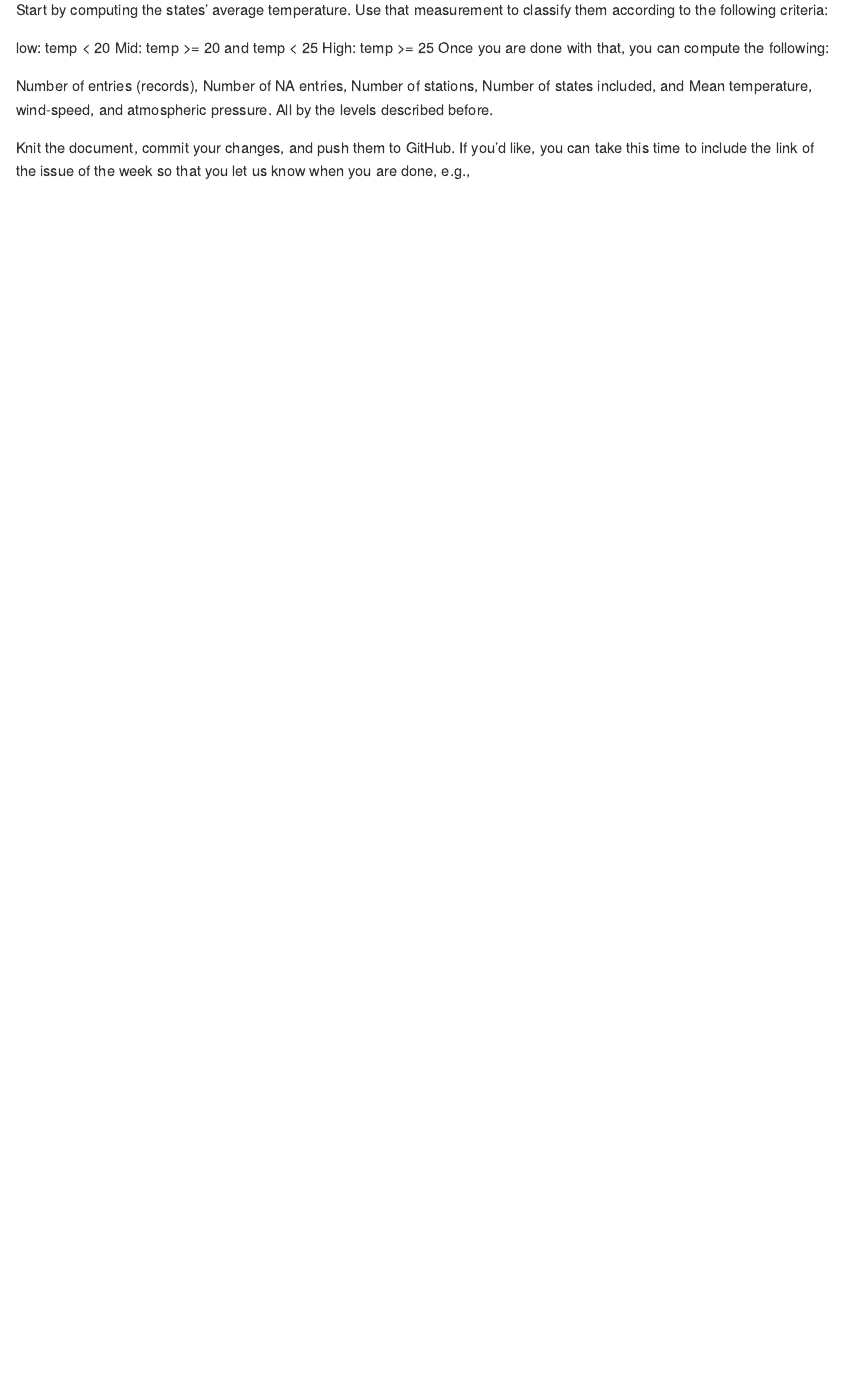
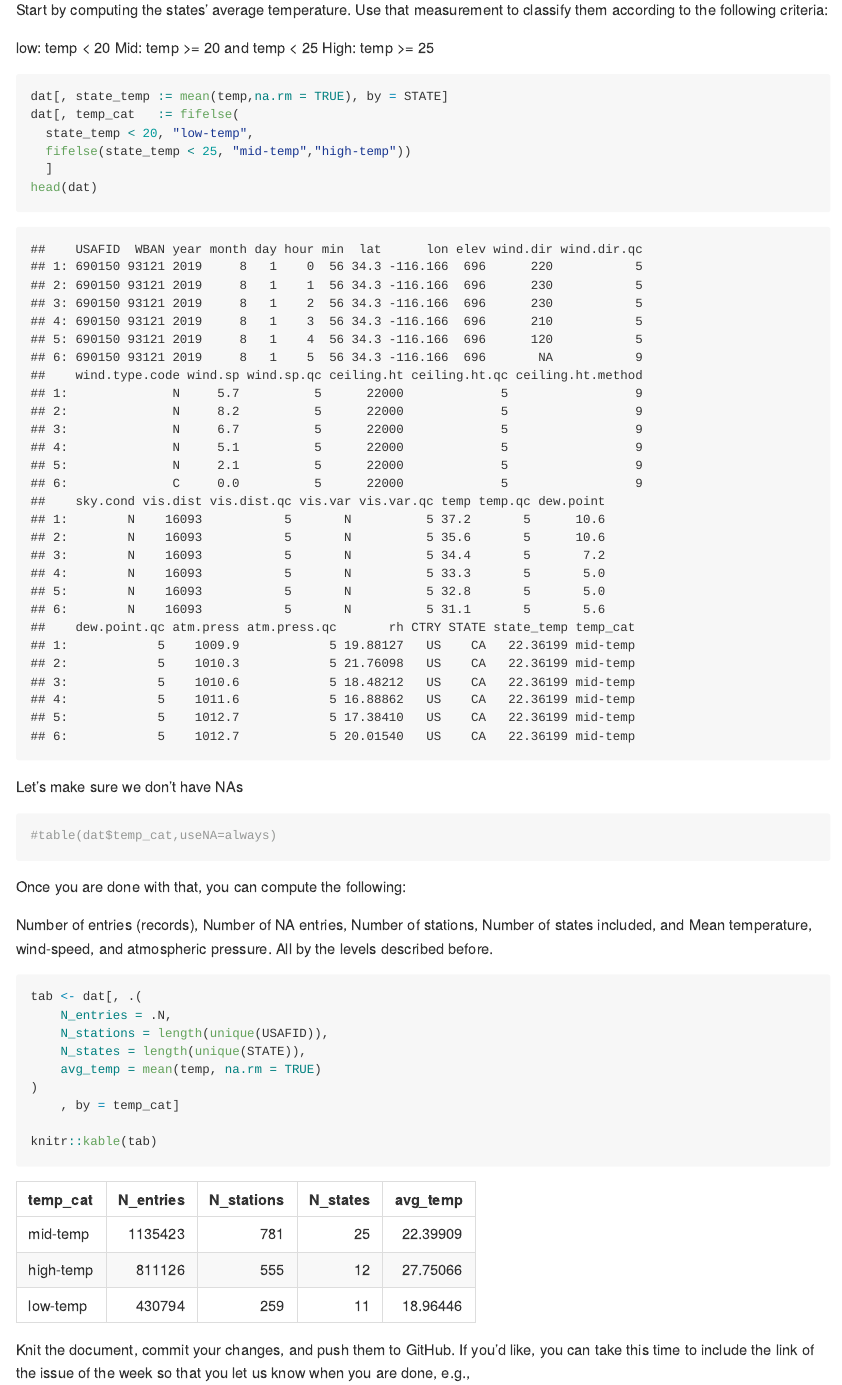
Before and after one commit to ksiegmund/pm566-202103-labs, an R Markdown document (lab05/README.Rmd): the page in a window 1100 px wide, from 4380 px down. The pictures show the output file lab05/README.md that the author committed with the source, drawn offline in the style of GitHub; long lines of code are wrapped.

Commit message:
code for Q3

````diff
--- a/lab05/README.Rmd
+++ b/lab05/README.Rmd
@@ -146,6 +146,20 @@ Start by computing the states’ average temperature. Use that measurement to cl
 low: temp < 20
 Mid: temp >= 20 and temp < 25
 High: temp >= 25
+
+```{r state-temp}
+dat[, state_temp := mean(temp,na.rm = TRUE), by = STATE]
+dat[, temp_cat   := fifelse(
+  state_temp < 20, "low-temp",
+  fifelse(state_temp < 25, "mid-temp","high-temp"))
+  ]
+head(dat)
+```
+Let's make sure we don't have NAs
+```{r}
+#table(dat$temp_cat,useNA=always)
+```
+
 Once you are done with that, you can compute the following:
 
 Number of entries (records),
@@ -155,6 +169,22 @@ Number of states included, and
 Mean temperature, wind-speed, and atmospheric pressure.
 All by the levels described before.
 
+```{r}
+tab <- dat[, .(
+    N_entries = .N,
+    N_stations = length(unique(USAFID)),
+    N_states = length(unique(STATE)),
+    avg_temp = mean(temp, na.rm = TRUE)
+)
+    , by = temp_cat]
+
+knitr::kable(tab)
+```
+
+
+
+
+
 Knit the document, commit your changes, and push them to GitHub. If you’d like, you can take this time to include the link of the issue of the week so that you let us know when you are done, e.g.,
 
 git commit -a -m "Finalizing lab 5 https://github.com/USCbiostats/PM566/issues/23"
````
Also changed, not shown: lab05/README.md.
